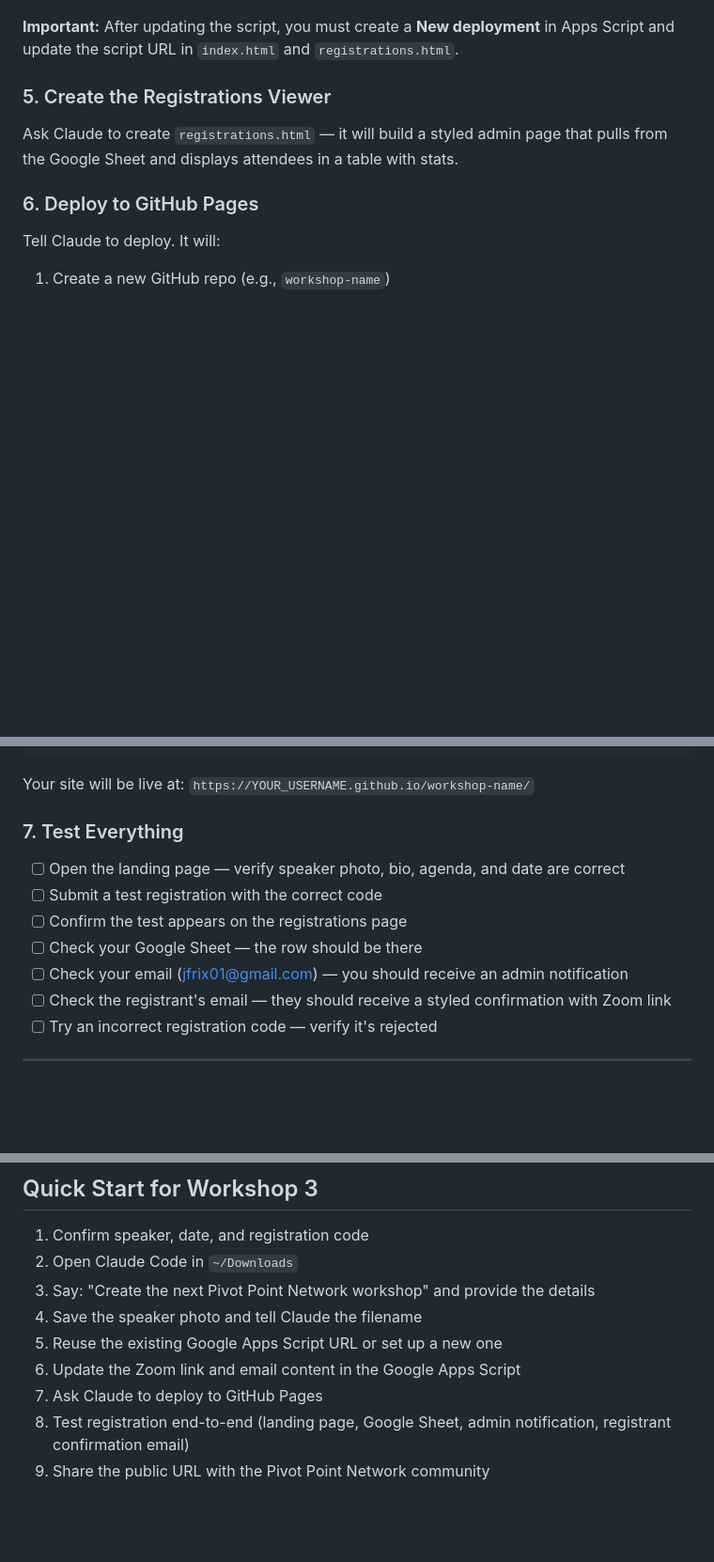
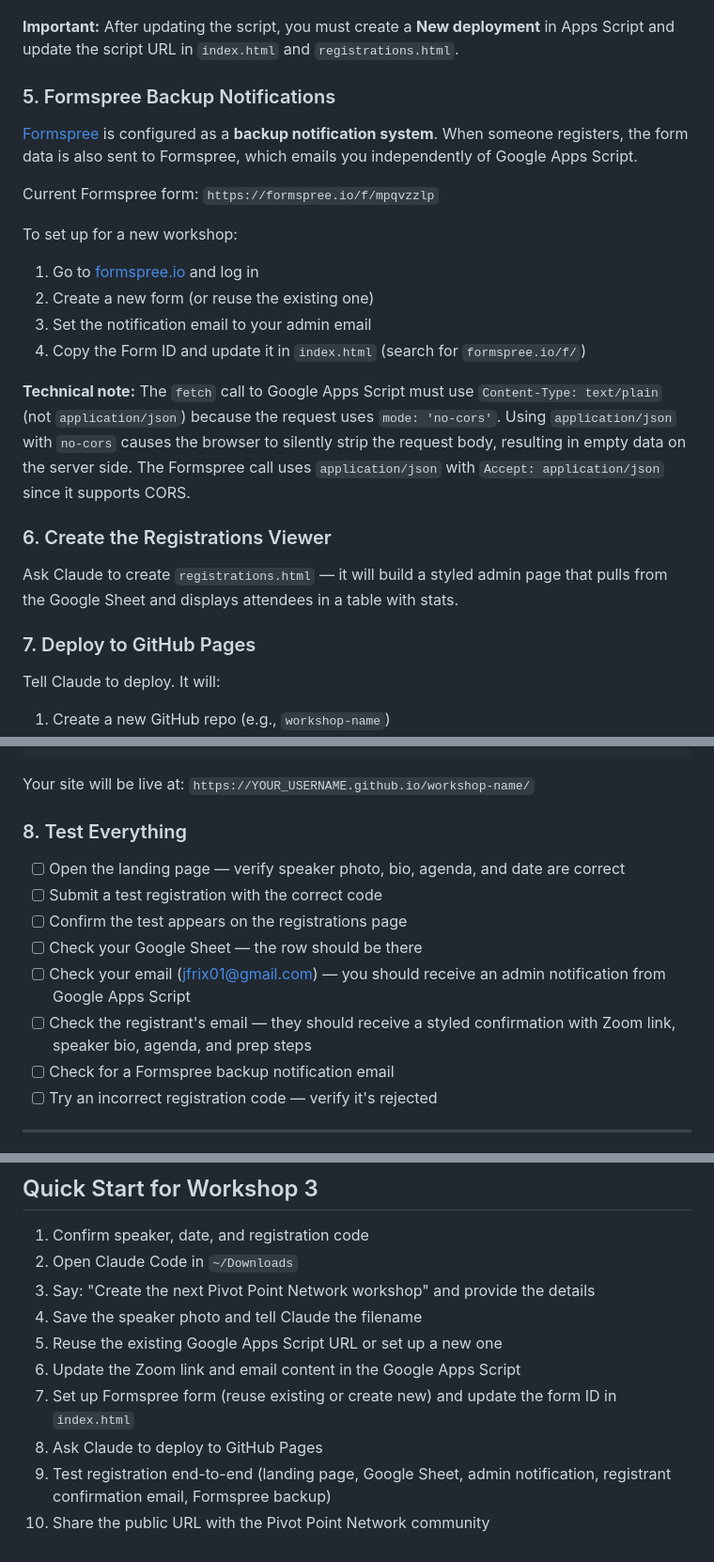
Before and after one commit to frixadata68/interview-rubric-workshop, a Markdown page: README.md, 3 parts joined by grey strips. Shown at 94% size. GitHub-like rendering; blank space fills up the shorter version.

Commit message:
Update README with Formspree integration, Content-Type fix, and revised steps

```diff
--- a/README.md
+++ b/README.md
@@ -99,11 +101,25 @@ To update these for a new workshop, edit these variables at the top of `google-a
 
 **Important:** After updating the script, you must create a **New deployment** in Apps Script and update the script URL in `index.html` and `registrations.html`.
 
-### 5. Create the Registrations Viewer
+### 5. Formspree Backup Notifications
+
+[Formspree](https://formspree.io) is configured as a **backup notification system**. When someone registers, the form data is also sent to Formspree, which emails you independently of Google Apps Script.
+
+Current Formspree form: `https://formspree.io/f/mpqvzzlp`
+
+To set up for a new workshop:
+1. Go to [formspree.io](https://formspree.io) and log in
+2. Create a new form (or reuse the existing one)
+3. Set the notification email to your admin email
+4. Copy the Form ID and update it in `index.html` (search for `formspree.io/f/`)
+
+**Technical note:** The `fetch` call to Google Apps Script must use `Content-Type: text/plain` (not `application/json`) because the request uses `mode: 'no-cors'`. Using `application/json` with `no-cors` causes the browser to silently strip the request body, resulting in empty data on the server side. The Formspree call uses `application/json` with `Accept: application/json` since it supports CORS.
+
+### 6. Create the Registrations Viewer
 
 Ask Claude to create `registrations.html` — it will build a styled admin page that pulls from the Google Sheet and displays attendees in a table with stats.
 
-### 6. Deploy to GitHub Pages
+### 7. Deploy to GitHub Pages
 
 Tell Claude to deploy. It will:
 
@@ -126,14 +142,15 @@ gh api repos/YOUR_USERNAME/workshop-name/pages -X POST -f "build_type=legacy" -f
 
 Your site will be live at: `https://YOUR_USERNAME.github.io/workshop-name/`
 
-### 7. Test Everything
+### 8. Test Everything
 
 - [ ] Open the landing page — verify speaker photo, bio, agenda, and date are correct
 - [ ] Submit a test registration with the correct code
 - [ ] Confirm the test appears on the registrations page
 - [ ] Check your Google Sheet — the row should be there
-- [ ] Check your email (jfrix01@gmail.com) — you should receive an admin notification
-- [ ] Check the registrant's email — they should receive a styled confirmation with Zoom link
+- [ ] Check your email (jfrix01@gmail.com) — you should receive an admin notification from Google Apps Script
+- [ ] Check the registrant's email — they should receive a styled confirmation with Zoom link, speaker bio, agenda, and prep steps
+- [ ] Check for a Formspree backup notification email
 - [ ] Try an incorrect registration code — verify it's rejected
 
 ---
@@ -188,6 +205,7 @@ Each workshop gets its own **color palette** to distinguish it:
 4. Save the speaker photo and tell Claude the filename
 5. Reuse the existing Google Apps Script URL or set up a new one
 6. Update the Zoom link and email content in the Google Apps Script
-7. Ask Claude to deploy to GitHub Pages
-8. Test registration end-to-end (landing page, Google Sheet, admin notification, registrant confirmation email)
-9. Share the public URL with the Pivot Point Network community
+7. Set up Formspree form (reuse existing or create new) and update the form ID in `index.html`
+8. Ask Claude to deploy to GitHub Pages
+9. Test registration end-to-end (landing page, Google Sheet, admin notification, registrant confirmation email, Formspree backup)
+10. Share the public URL with the Pivot Point Network community
```
Also changed, not shown: other parts of README.md (+2 -0 lines).
